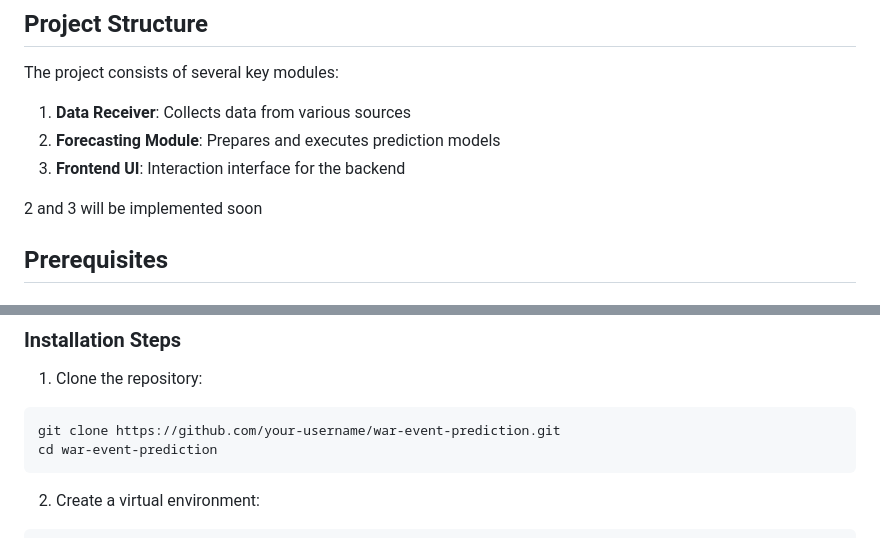
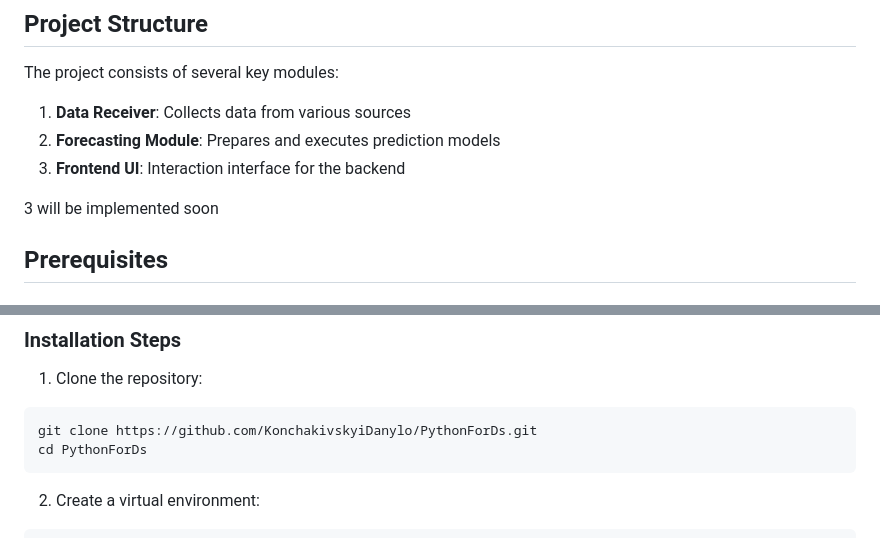
Before and after one commit to KonchakivskyiDanylo/PythonForDs, a Markdown page: README.md, 2 parts joined by grey strips. Drawn GitHub-style.

````diff
--- a/README.md
+++ b/README.md
@@ -51,7 +51,7 @@ The project consists of several key modules:
 2. **Forecasting Module**: Prepares and executes prediction models
 3. **Frontend UI**: Interaction interface for the backend
 
-2 and 3 will be implemented soon
+3 will be implemented soon
 
 ## **Prerequisites**
 
@@ -67,8 +67,8 @@ The project consists of several key modules:
 1. Clone the repository:
 
 ```bash
-git clone https://github.com/your-username/war-event-prediction.git
-cd war-event-prediction
+git clone https://github.com/KonchakivskyiDanylo/PythonForDs.git
+cd PythonForDs
 ```
 
 2. Create a virtual environment:
````
Also changed, not shown: other parts of README.md (+61 -2 lines).
